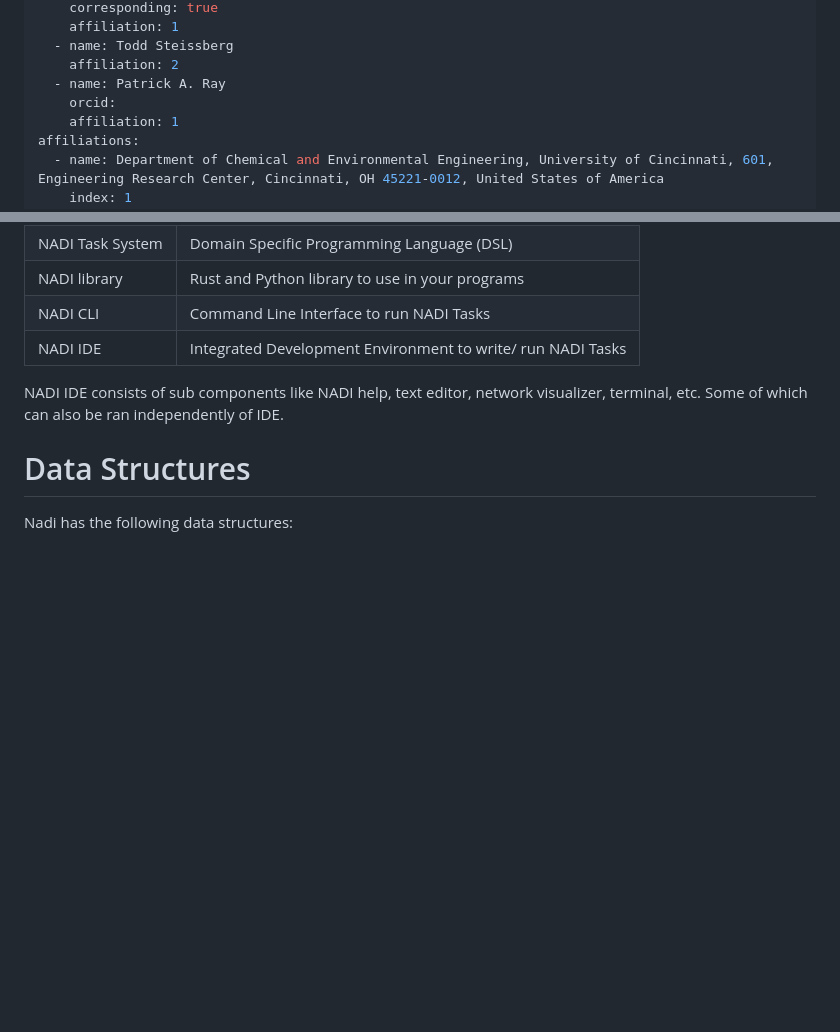
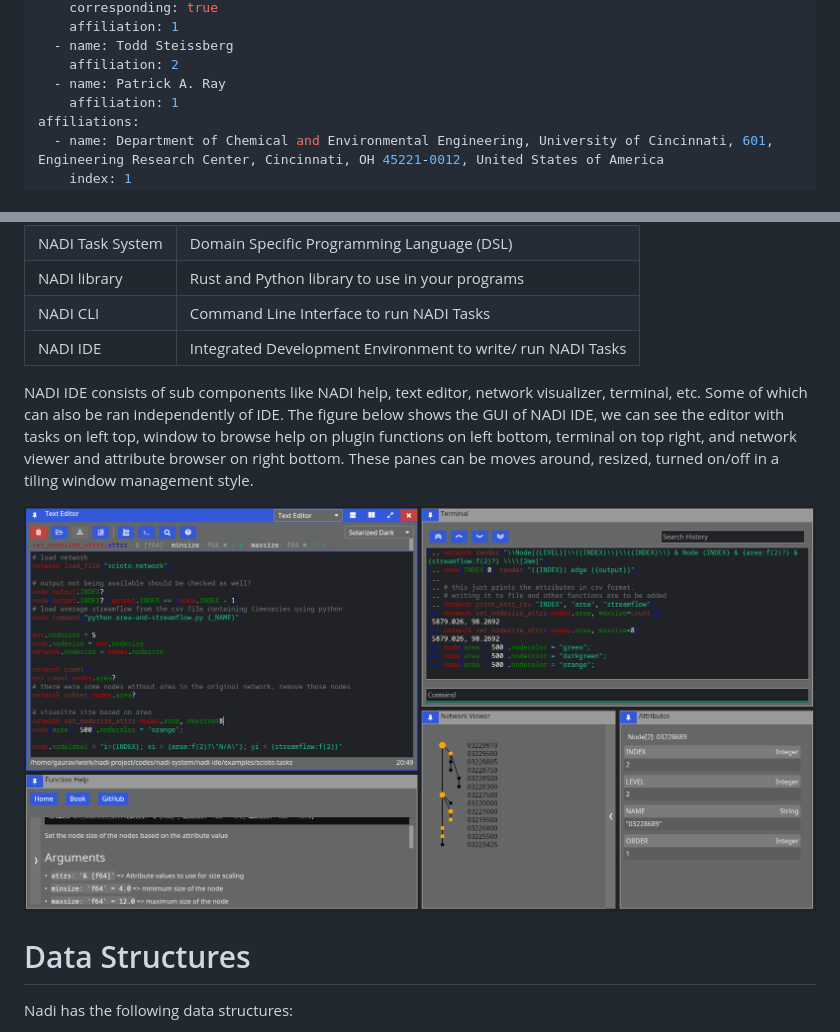
Before and after one commit to Nadi-System/nadi-system, a Markdown page: paper.md, 2 parts joined by grey strips. Drawn GitHub-style; pictures changed too: ide-screenshot.png (added); blank space fills up the shorter version.

Commit message:
add IDE screenshot for the paper

```diff
--- a/paper.md
+++ b/paper.md
@@ -13,7 +13,6 @@ authors:
   - name: Todd Steissberg
     affiliation: 2
   - name: Patrick A. Ray
-    orcid:
     affiliation: 1
 affiliations:
   - name: Department of Chemical and Environmental Engineering, University of Cincinnati, 601, Engineering Research Center, Cincinnati, OH 45221-0012, United States of America
@@ -77,7 +81,9 @@ NADI System consists of:
 | NADI CLI         | Command Line Interface to run NADI Tasks                    |
 | NADI IDE         | Integrated Development Environment to write/ run NADI Tasks |
 
-NADI IDE consists of sub components like NADI help, text editor, network visualizer, terminal, etc. Some of which can also be ran independently of IDE.
+NADI IDE consists of sub components like NADI help, text editor, network visualizer, terminal, etc. Some of which can also be ran independently of IDE. The figure below shows the GUI of NADI IDE, we can see the editor with tasks on left top, window to browse help on plugin functions on left bottom, terminal on top right, and network viewer and attribute browser on right bottom. These panes can be moves around, resized, turned on/off in a tiling window management style.
+
+![Screenshot of the NADI IDE](ide-screenshot.png)
 
 # Data Structures
 Nadi has the following data structures:
```
Also changed, not shown: other parts of paper.md (+5 -0 lines), 1 other file.
